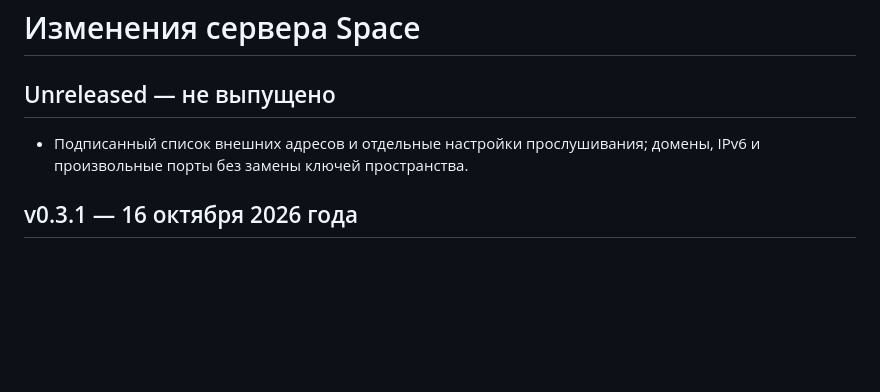
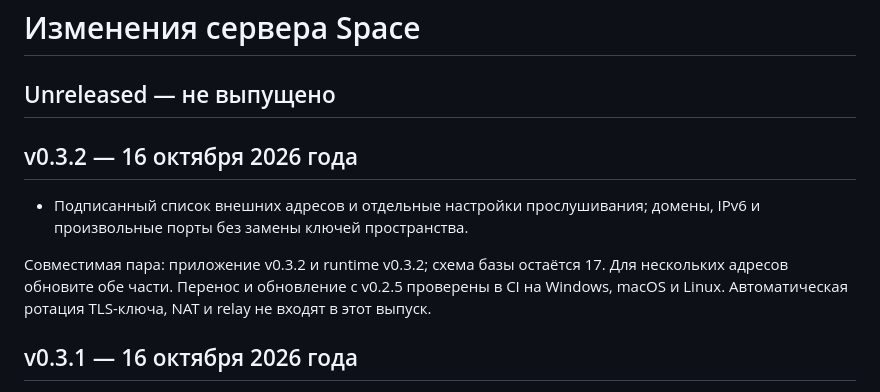
Before and after one commit to space-protocol-project/space-server, a Markdown page: Changelog.md, the part around the change. Drawn GitHub-style; blank space fills up the shorter version.

Commit message:
Подготовить runtime v0.3.2

```diff
--- a/Changelog.md
+++ b/Changelog.md
@@ -2,7 +2,11 @@
 
 ## Unreleased — не выпущено
 
+## v0.3.2 — 16 октября 2026 года
+
 - Подписанный список внешних адресов и отдельные настройки прослушивания; домены, IPv6 и произвольные порты без замены ключей пространства.
+
+Совместимая пара: приложение v0.3.2 и runtime v0.3.2; схема базы остаётся 17. Для нескольких адресов обновите обе части. Перенос и обновление с v0.2.5 проверены в CI на Windows, macOS и Linux. Автоматическая ротация TLS-ключа, NAT и relay не входят в этот выпуск.
 
 ## v0.3.1 — 16 октября 2026 года
 
```
